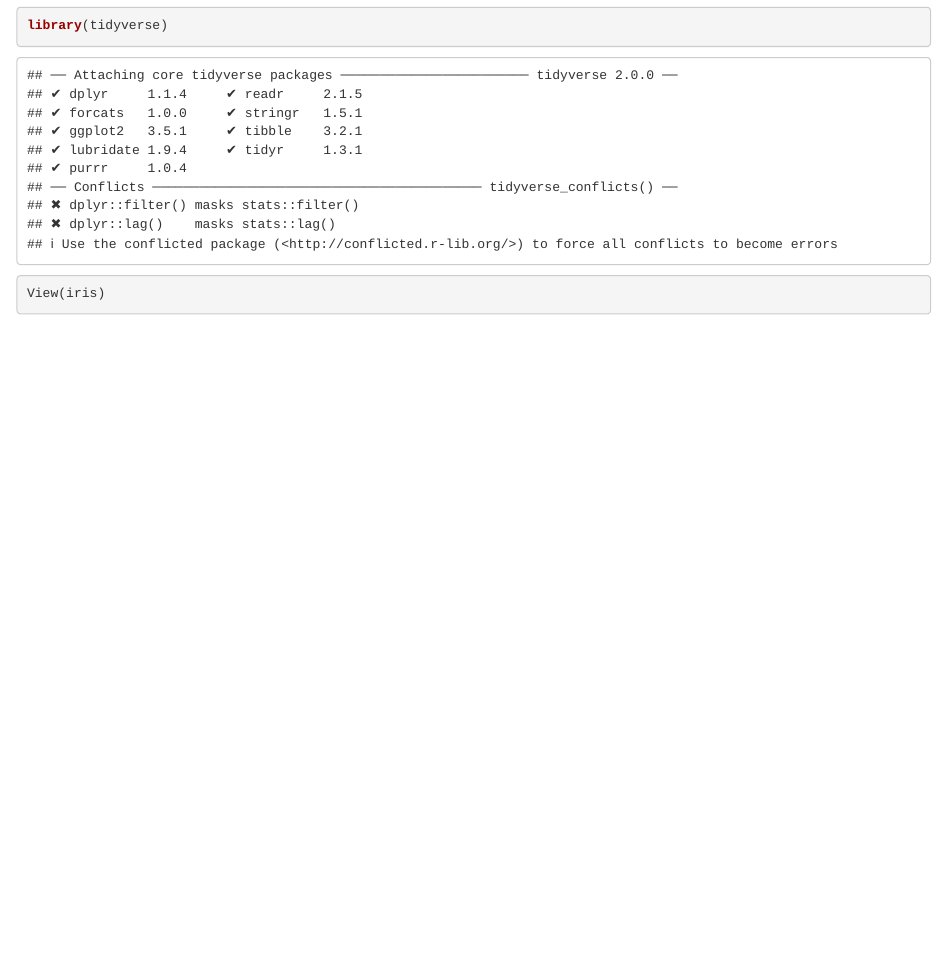
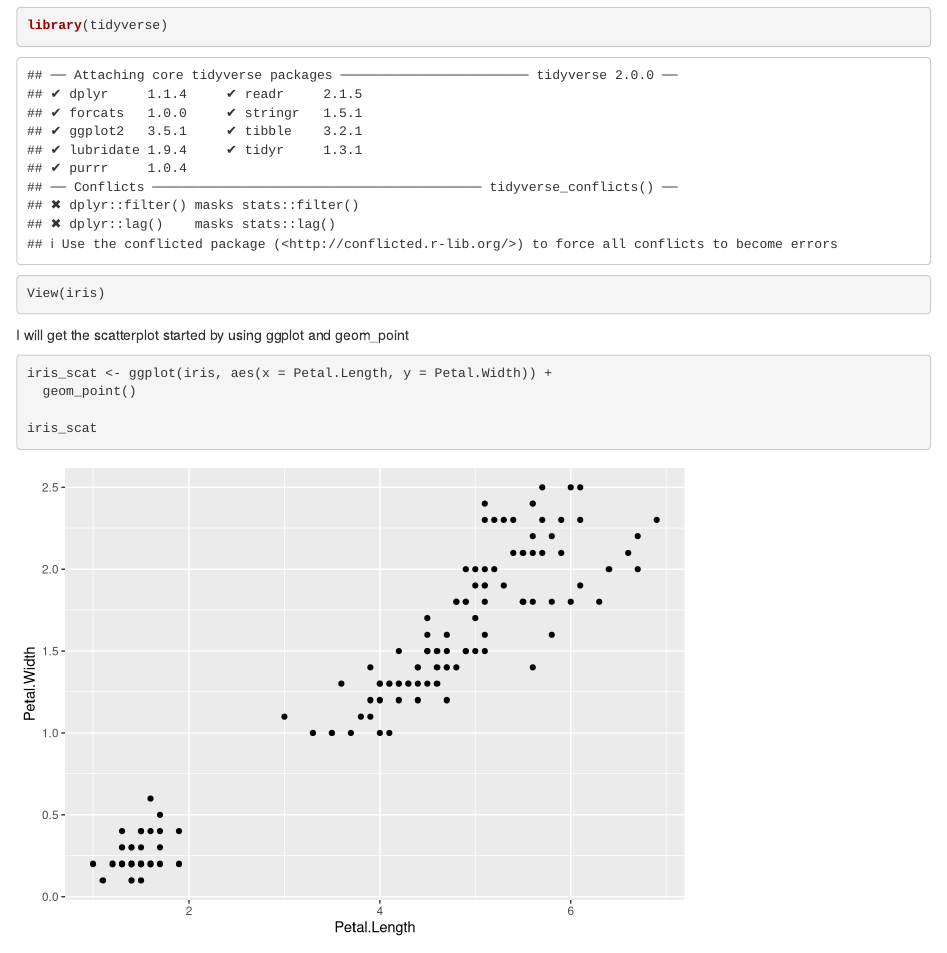
Before and after one commit to AdrienneSHew/Iris-repo-ASH-Shellbs, an R Markdown document (ASH_Shellbs.Rmd): the page in a window 1100 px wide, from 150 px down. Rendered offline with R 4.5, knitr and Pandoc, with nearby package versions.

Commit message:
I created a basic scatterplot of the data, you can start making it look better. Let me know where you leave off.

````diff
--- a/ASH_Shellbs.Rmd
+++ b/ASH_Shellbs.Rmd
@@ -17,3 +17,13 @@ View(iris)
 
 
 ```
+
+I will get the scatterplot started by using ggplot and geom_point
+
+```{r}
+iris_scat <- ggplot(iris, aes(x = Petal.Length, y = Petal.Width)) +
+  geom_point()
+
+iris_scat
+
+```
````
